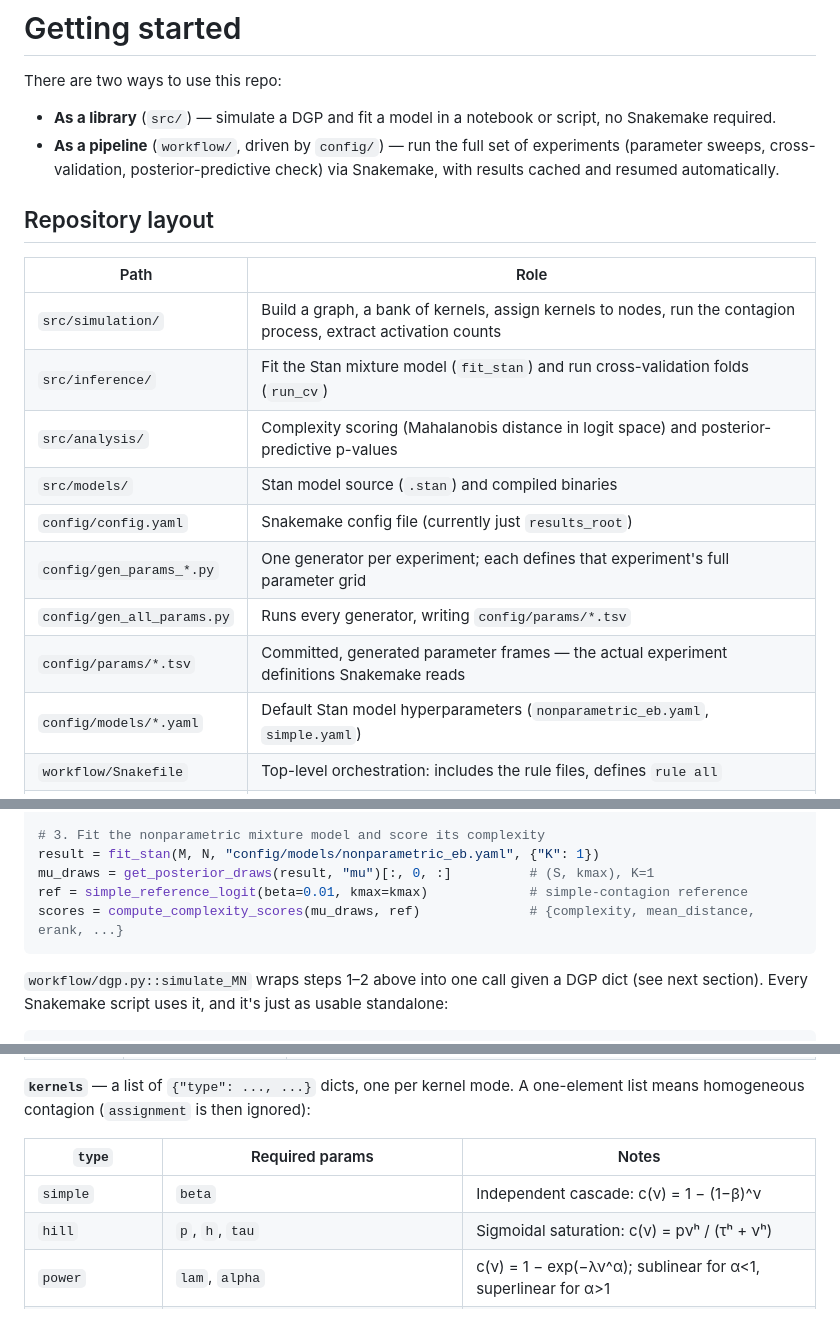
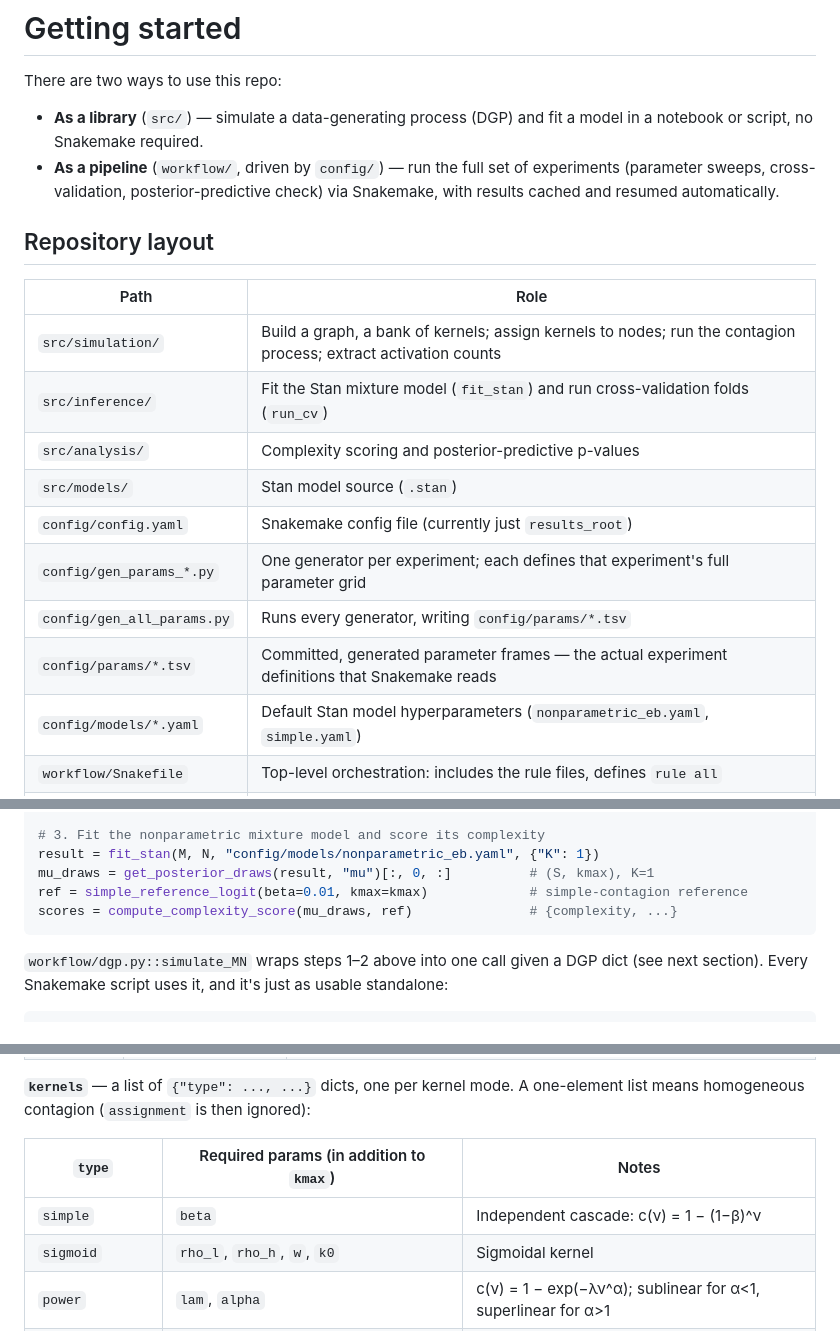
Before and after one commit to kaiser-dan/heterogeneous-infection-kernels, a Markdown page: README.md, 3 parts joined by grey strips. GitHub-like rendering.

````diff
--- a/README.md
+++ b/README.md
@@ -54,7 +44,7 @@ If you use this repository in any fashion in your own work, please cite our work
 
 There are two ways to use this repo:
 
-- **As a library** (`src/`) — simulate a DGP and fit a model in a notebook or script, no
+- **As a library** (`src/`) — simulate a data-generating process (DGP) and fit a model in a notebook or script, no
   Snakemake required.
 - **As a pipeline** (`workflow/`, driven by `config/`) — run the full set of experiments
   (parameter sweeps, cross-validation, posterior-predictive check) via Snakemake, with results
@@ -64,14 +54,14 @@ There are two ways to use this repo:
 
 | Path | Role |
 |---|---|
-| `src/simulation/` | Build a graph, a bank of kernels, assign kernels to nodes, run the contagion process, extract activation counts |
+| `src/simulation/` | Build a graph, a bank of kernels; assign kernels to nodes; run the contagion process; extract activation counts |
 | `src/inference/` | Fit the Stan mixture model (`fit_stan`) and run cross-validation folds (`run_cv`) |
-| `src/analysis/` | Complexity scoring (Mahalanobis distance in logit space) and posterior-predictive p-values |
-| `src/models/` | Stan model source (`.stan`) and compiled binaries |
+| `src/analysis/` | Complexity scoring and posterior-predictive p-values |
+| `src/models/` | Stan model source (`.stan`) |
 | `config/config.yaml` | Snakemake config file (currently just `results_root`) |
 | `config/gen_params_*.py` | One generator per experiment; each defines that experiment's full parameter grid |
 | `config/gen_all_params.py` | Runs every generator, writing `config/params/*.tsv` |
-| `config/params/*.tsv` | Committed, generated parameter frames — the actual experiment definitions Snakemake reads |
+| `config/params/*.tsv` | Committed, generated parameter frames — the actual experiment definitions that Snakemake reads |
 | `config/models/*.yaml` | Default Stan model hyperparameters (`nonparametric_eb.yaml`, `simple.yaml`) |
 | `workflow/Snakefile` | Top-level orchestration: includes the rule files, defines `rule all` |
 | `workflow/rules/*.smk` | Rule definitions for the three experiment families (sweeps, CV, PPC) |
@@ -128,7 +118,7 @@ M, N = get_activations(x.T, adj, kmax)
 result = fit_stan(M, N, "config/models/nonparametric_eb.yaml", {"K": 1})
 mu_draws = get_posterior_draws(result, "mu")[:, 0, :]          # (S, kmax), K=1
 ref = simple_reference_logit(beta=0.01, kmax=kmax)             # simple-contagion reference
-scores = compute_complexity_scores(mu_draws, ref)              # {complexity, mean_distance, erank, ...}
+scores = compute_complexity_score(mu_draws, ref)               # {complexity, ...}
 ```
 
 `workflow/dgp.py::simulate_MN` wraps steps 1–2 above into one call given a DGP dict (see next
@@ -169,10 +159,10 @@ A DGP dict has four top-level keys: `graph`, `kernels`, `assignment` (only meani
 **`kernels`** — a list of `{"type": ..., ...}` dicts, one per kernel mode. A one-element list
 means homogeneous contagion (`assignment` is then ignored):
 
-| `type` | Required params | Notes |
+| `type` | Required params (in addition to `kmax`) | Notes |
 |---|---|---|
 | `simple` | `beta` | Independent cascade: c(ν) = 1 − (1−β)^ν |
-| `hill` | `p`, `h`, `tau` | Sigmoidal saturation: c(ν) = pνʰ / (τʰ + νʰ) |
+| `sigmoid` | `rho_l`, `rho_h`, `w`, `k0` | Sigmoidal kernel |
 | `power` | `lam`, `alpha` | c(ν) = 1 − exp(−λν^α); sublinear for α<1, superlinear for α>1 |
 | `nonparametric` | `values` (or `values_file` in `workflow/dgp.py`) | Explicit list of probabilities, one per exposure level |
 
````
Also changed, not shown: other parts of README.md (+15 -32 lines).
